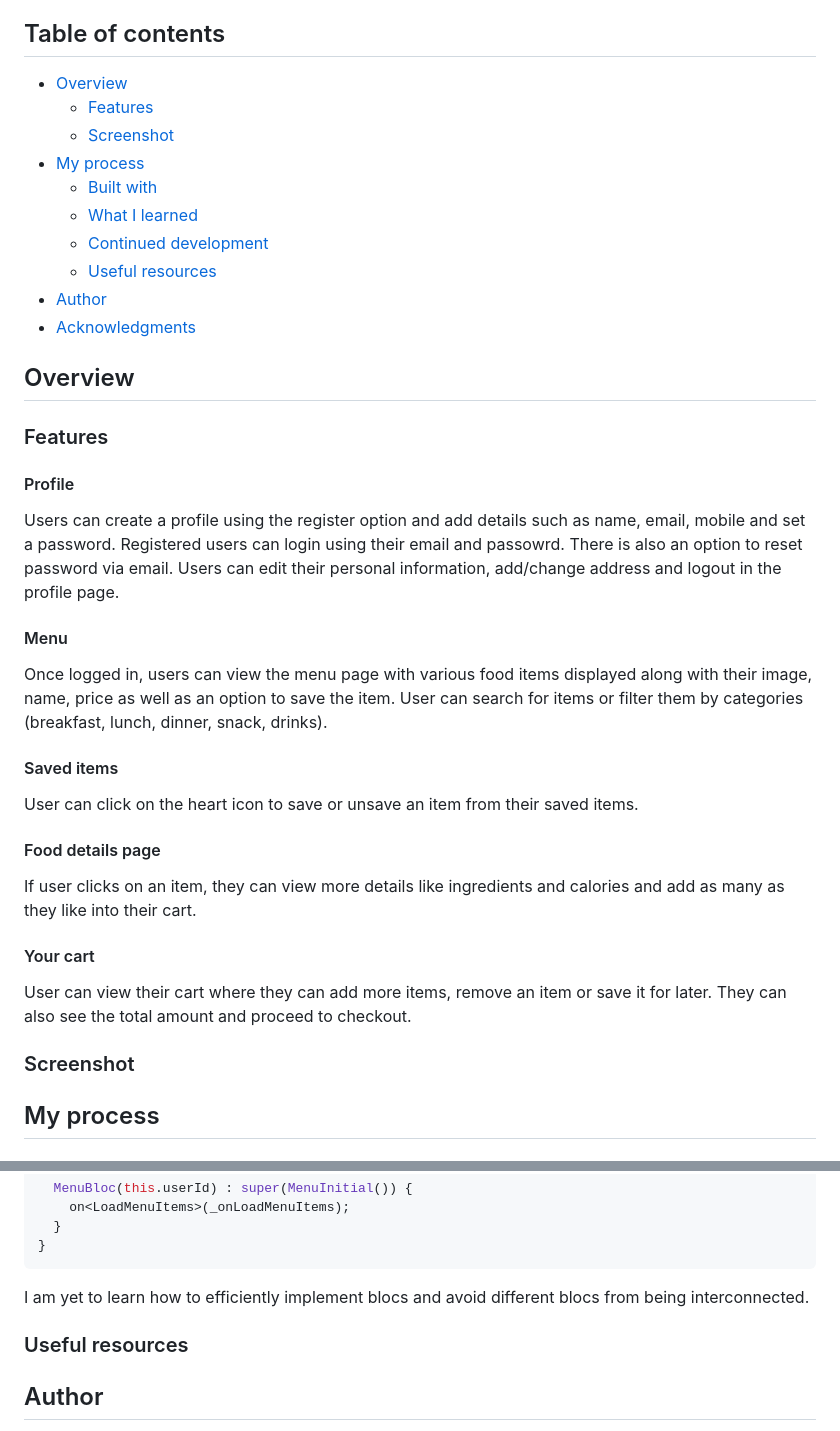
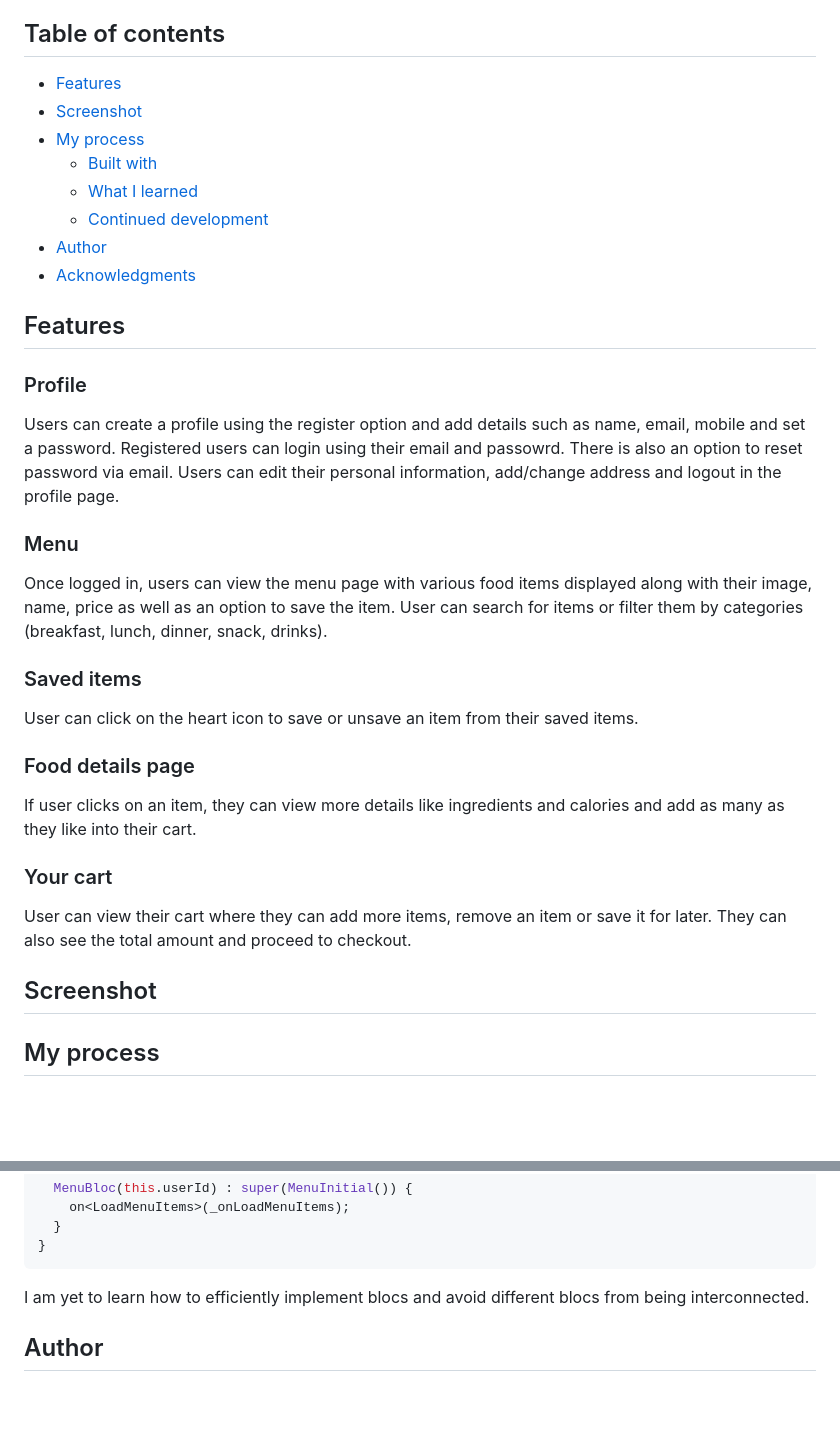
Before and after one commit to snehaa011/nutrilab, a Markdown page: README.md, 2 parts joined by grey strips. GitHub-like rendering; blank space fills up the shorter version.

````diff
--- a/README.md
+++ b/README.md
@@ -6,39 +6,35 @@ This is a fun self-initiated project which aided me in continued learning and ha
 
 ## Table of contents
 
-- [Overview](#overview)
-  - [Features](#features)
-  - [Screenshot](#screenshot)
+- [Features](#features)
+- [Screenshot](#screenshot)
 - [My process](#my-process)
   - [Built with](#built-with)
   - [What I learned](#what-i-learned)
   - [Continued development](#continued-development)
-  - [Useful resources](#useful-resources)
 - [Author](#author)
 - [Acknowledgments](#acknowledgments)
 
-## Overview
+## Features
 
-### Features
-
-#### Profile
+### Profile
 
 Users can create a profile using the register option and add details such as name, email, mobile and set a password. Registered users can login using their email and passowrd. There is also an option to reset password via email. Users can edit their personal information, add/change address and logout in the profile page.
 
-#### Menu
+### Menu
 Once logged in, users can view the menu page with various food items displayed along with their image, name, price as well as an option to save the item. User can search for items or filter them by categories (breakfast, lunch, dinner, snack, drinks).
 
-#### Saved items
+### Saved items
 User can click on the heart icon to save or unsave an item from their saved items.
 
-#### Food details page
+### Food details page
 If user clicks on an item, they can view more details like ingredients and calories and add as many as they like into their cart.
 
-#### Your cart
+### Your cart
 User can view their cart where they can add more items, remove an item or save it for later. They can also see the total amount and proceed to checkout.
 
 
-### Screenshot
+## Screenshot
 
 
 ## My process
@@ -121,7 +117,6 @@ class MenuBloc extends Bloc<MenuEvent, MenuState> {
 ```
 I am yet to learn how to efficiently implement blocs and avoid different blocs from being interconnected.
 
-### Useful resources
 
 ## Author
 
````
